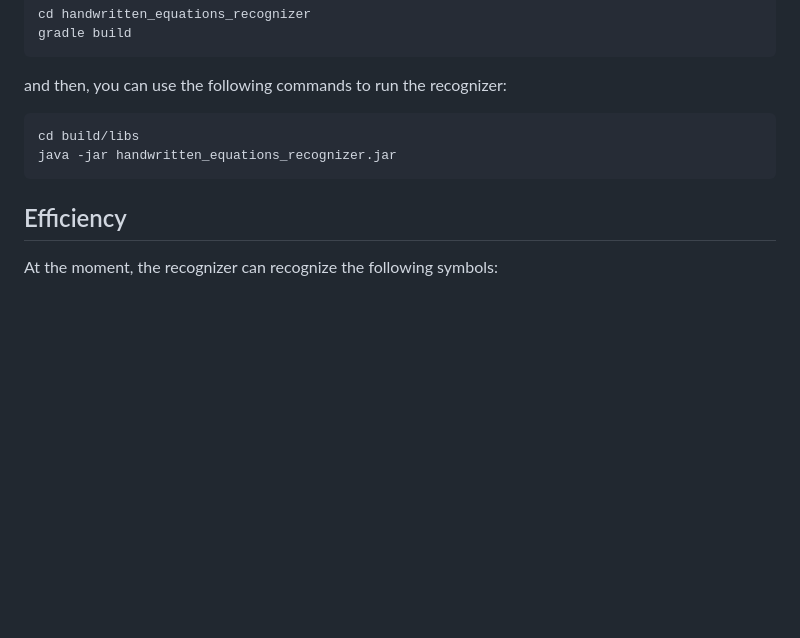
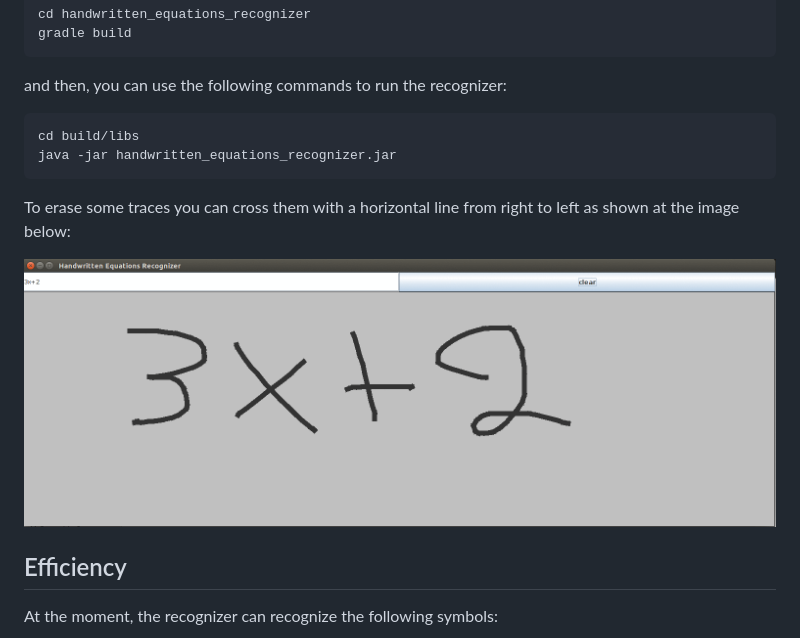
Before and after one commit to gouzouni625/handwritten_equations_recognizer, a Markdown page: README.md, the part around the change. GitHub-like rendering; pictures changed too: erase.gif (added); blank space fills up the shorter version.

Commit message:
Add erase traces gif in root README.md

````diff
--- a/README.md
+++ b/README.md
@@ -51,6 +51,11 @@ cd build/libs
 java -jar handwritten_equations_recognizer.jar
 ```
 
+To erase some traces you can cross them with a horizontal line from right to left as shown at the
+image below:
+
+![alt tag](erase.gif)
+
 ## Efficiency
 At the moment, the recognizer can recognize the following symbols:
 
````
